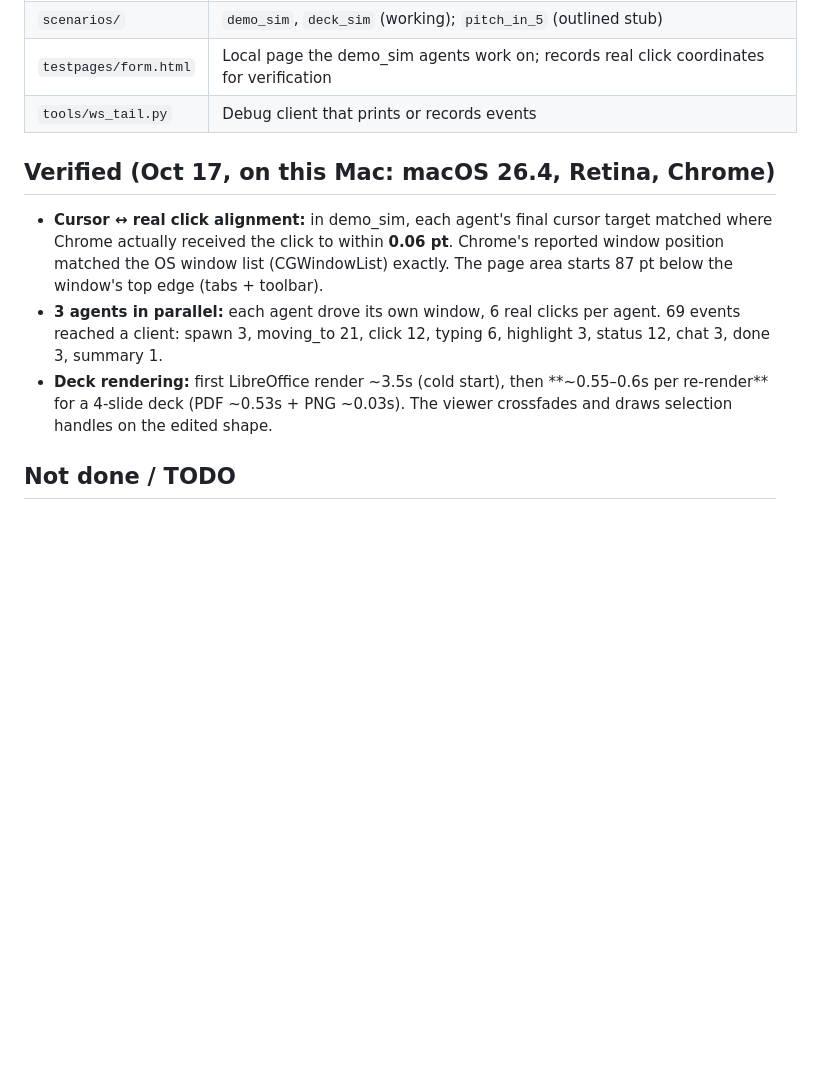
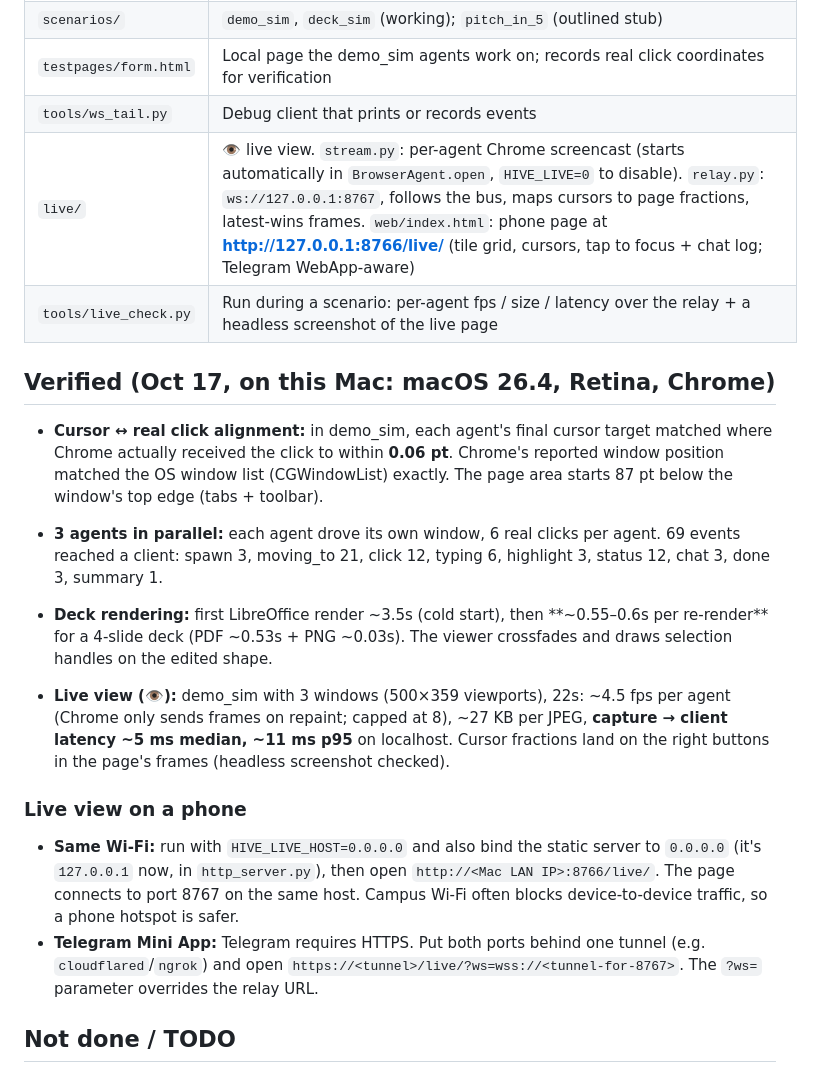
Before and after one commit to lukietee/hive, a Markdown page: engine/README.md, the part around the change. Rendered like a GitHub page; blank space fills up the shorter version.

```diff
--- a/engine/README.md
+++ b/engine/README.md
@@ -33,11 +33,19 @@ uv run python tools/ws_tail.py                         # in another terminal: pr
 | `scenarios/` | `demo_sim`, `deck_sim` (working); `pitch_in_5` (outlined stub) |
 | `testpages/form.html` | Local page the demo_sim agents work on; records real click coordinates for verification |
 | `tools/ws_tail.py` | Debug client that prints or records events |
+| `live/` | 👁 live view. `stream.py`: per-agent Chrome screencast (starts automatically in `BrowserAgent.open`, `HIVE_LIVE=0` to disable). `relay.py`: `ws://127.0.0.1:8767`, follows the bus, maps cursors to page fractions, latest-wins frames. `web/index.html`: phone page at **http://127.0.0.1:8766/live/** (tile grid, cursors, tap to focus + chat log; Telegram WebApp-aware) |
+| `tools/live_check.py` | Run during a scenario: per-agent fps / size / latency over the relay + a headless screenshot of the live page |
 
 ## Verified (Oct 17, on this Mac: macOS 26.4, Retina, Chrome)
 - **Cursor ↔ real click alignment:** in demo_sim, each agent's final cursor target matched where Chrome actually received the click to within **0.06 pt**. Chrome's reported window position matched the OS window list (CGWindowList) exactly. The page area starts 87 pt below the window's top edge (tabs + toolbar).
 - **3 agents in parallel:** each agent drove its own window, 6 real clicks per agent. 69 events reached a client: spawn 3, moving_to 21, click 12, typing 6, highlight 3, status 12, chat 3, done 3, summary 1.
 - **Deck rendering:** first LibreOffice render ~3.5s (cold start), then **~0.55–0.6s per re-render** for a 4-slide deck (PDF ~0.53s + PNG ~0.03s). The viewer crossfades and draws selection handles on the edited shape.
+
+- **Live view (👁):** demo_sim with 3 windows (500×359 viewports), 22s: ~4.5 fps per agent (Chrome only sends frames on repaint; capped at 8), ~27 KB per JPEG, **capture → client latency ~5 ms median, ~11 ms p95** on localhost. Cursor fractions land on the right buttons in the page's frames (headless screenshot checked).
+
+### Live view on a phone
+- **Same Wi-Fi:** run with `HIVE_LIVE_HOST=0.0.0.0` and also bind the static server to `0.0.0.0` (it's `127.0.0.1` now, in `http_server.py`), then open `http://<Mac LAN IP>:8766/live/`. The page connects to port 8767 on the same host. Campus Wi-Fi often blocks device-to-device traffic, so a phone hotspot is safer.
+- **Telegram Mini App:** Telegram requires HTTPS. Put both ports behind one tunnel (e.g. `cloudflared`/`ngrok`) and open `https://<tunnel>/live/?ws=wss://<tunnel-for-8767>`. The `?ws=` parameter overrides the relay URL.
 
 ## Not done / TODO
 - **Contract additions needed** (in `docs/CONTRACT.md`): `deck_loaded`, `deck_focus`, `deck_slide_updated`. The Mac app should ignore unknown event types.
```
Also changed, not shown: docs/CONTRACT.md (+15 -0 lines).
